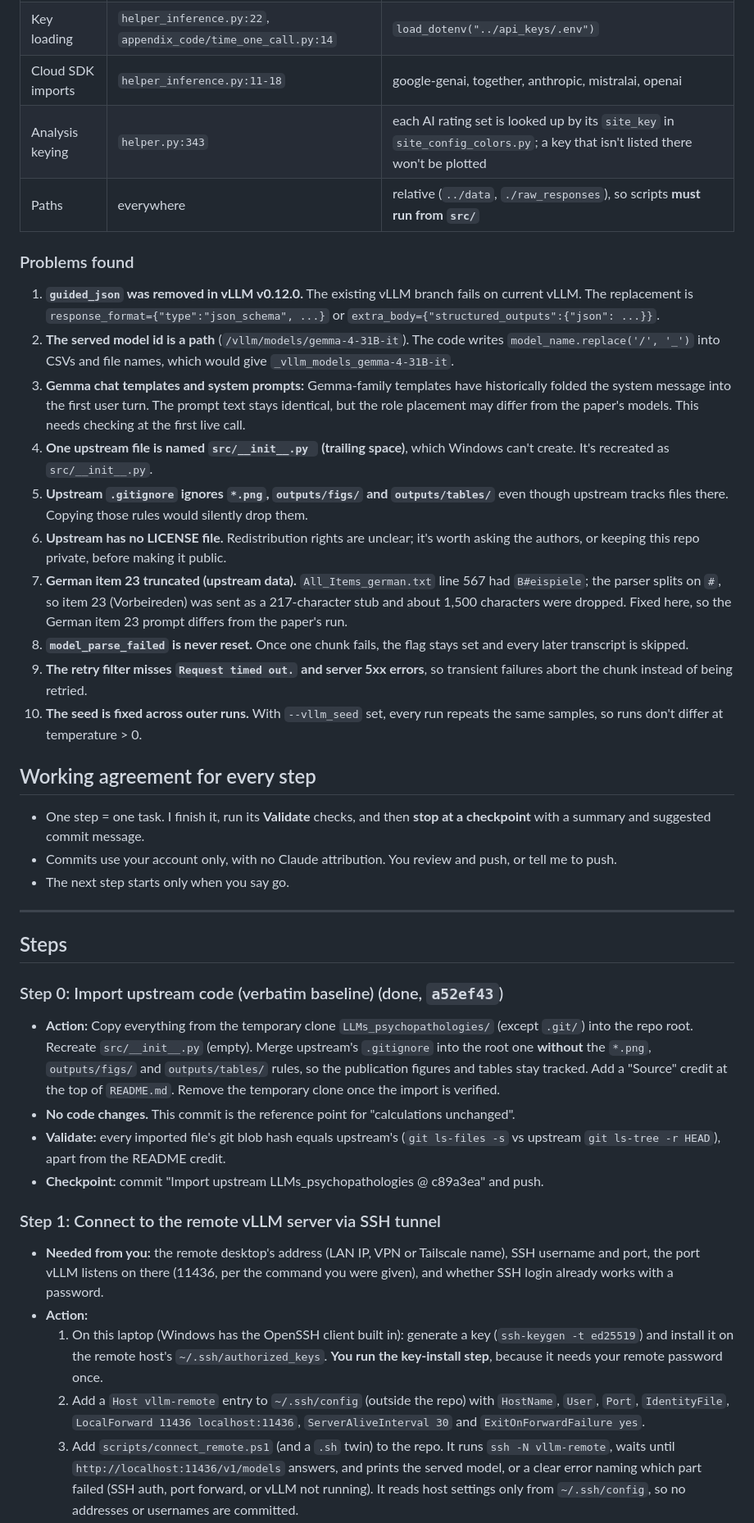
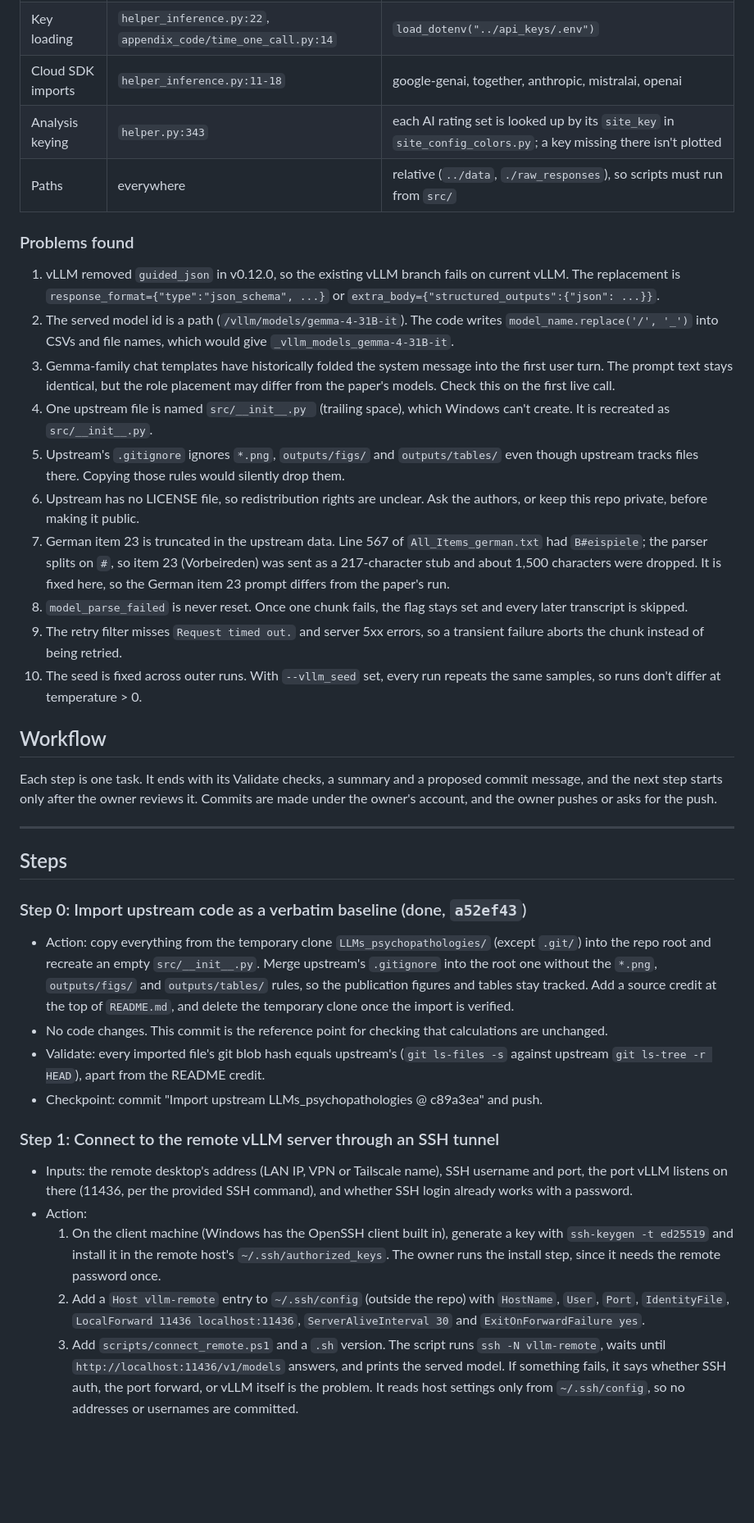
Before and after one commit to matthewsjzhang/llm-benchmarking-lenz-refactor, a Markdown page: REFACTOR_PLAN.md, the part around one of its changes. Shown at 82% size. GitHub-like rendering; blank space fills up the shorter version.

```diff
--- a/REFACTOR_PLAN.md
+++ b/REFACTOR_PLAN.md
@@ -32,51 +32,51 @@ Only the code that sends the prompt to a model and gets text back is touched.
 | Retry | `helper_inference.py:653` | 5 attempts, 20s exponential backoff; "connection refused/error" and "timeout" count as retryable |
 | Key loading | `helper_inference.py:22`, `appendix_code/time_one_call.py:14` | `load_dotenv("../api_keys/.env")` |
 | Cloud SDK imports | `helper_inference.py:11-18` | google-genai, together, anthropic, mistralai, openai |
-| Analysis keying | `helper.py:343` | each AI rating set is looked up by its `site_key` in `site_config_colors.py`; a key that isn't listed there won't be plotted |
-| Paths | everywhere | relative (`../data`, `./raw_responses`), so scripts **must run from `src/`** |
+| Analysis keying | `helper.py:343` | each AI rating set is looked up by its `site_key` in `site_config_colors.py`; a key missing there isn't plotted |
+| Paths | everywhere | relative (`../data`, `./raw_responses`), so scripts must run from `src/` |
 
 ### Problems found
 
-1. **`guided_json` was removed in vLLM v0.12.0.** The existing vLLM branch fails on current vLLM.
+1. vLLM removed `guided_json` in v0.12.0, so the existing vLLM branch fails on current vLLM.
    The replacement is `response_format={"type":"json_schema", ...}` or `extra_body={"structured_outputs":{"json": ...}}`.
-2. **The served model id is a path** (`/vllm/models/gemma-4-31B-it`). The code writes `model_name.replace('/', '_')`
+2. The served model id is a path (`/vllm/models/gemma-4-31B-it`). The code writes `model_name.replace('/', '_')`
    into CSVs and file names, which would give `_vllm_models_gemma-4-31B-it`.
-3. **Gemma chat templates and system prompts:** Gemma-family templates have historically folded the system message into the first user turn.
-   The prompt text stays identical, but the role placement may differ from the paper's models. This needs checking at the first live call.
-4. **One upstream file is named `src/__init__.py ` (trailing space)**, which Windows can't create. It's recreated as `src/__init__.py`.
-5. **Upstream `.gitignore` ignores `*.png`, `outputs/figs/` and `outputs/tables/`** even though upstream tracks files there. Copying those rules would silently drop them.
-6. **Upstream has no LICENSE file.** Redistribution rights are unclear; it's worth asking the authors, or keeping this repo private, before making it public.
-7. **German item 23 truncated (upstream data).** `All_Items_german.txt` line 567 had `B#eispiele`; the parser splits on `#`, so item 23 (Vorbeireden) was sent as a 217-character stub and about 1,500 characters were dropped. Fixed here, so the German item 23 prompt differs from the paper's run.
-8. **`model_parse_failed` is never reset.** Once one chunk fails, the flag stays set and every later transcript is skipped.
-9. **The retry filter misses `Request timed out.` and server 5xx errors**, so transient failures abort the chunk instead of being retried.
-10. **The seed is fixed across outer runs.** With `--vllm_seed` set, every run repeats the same samples, so runs don't differ at temperature > 0.
+3. Gemma-family chat templates have historically folded the system message into the first user turn.
+   The prompt text stays identical, but the role placement may differ from the paper's models. Check this on the first live call.
+4. One upstream file is named `src/__init__.py ` (trailing space), which Windows can't create. It is recreated as `src/__init__.py`.
+5. Upstream's `.gitignore` ignores `*.png`, `outputs/figs/` and `outputs/tables/` even though upstream tracks files there. Copying those rules would silently drop them.
+6. Upstream has no LICENSE file, so redistribution rights are unclear. Ask the authors, or keep this repo private, before making it public.
+7. German item 23 is truncated in the upstream data. Line 567 of `All_Items_german.txt` had `B#eispiele`; the parser splits on `#`, so item 23 (Vorbeireden) was sent as a 217-character stub and about 1,500 characters were dropped. It is fixed here, so the German item 23 prompt differs from the paper's run.
+8. `model_parse_failed` is never reset. Once one chunk fails, the flag stays set and every later transcript is skipped.
+9. The retry filter misses `Request timed out.` and server 5xx errors, so a transient failure aborts the chunk instead of being retried.
+10. The seed is fixed across outer runs. With `--vllm_seed` set, every run repeats the same samples, so runs don't differ at temperature > 0.
 
-## Working agreement for every step
+## Workflow
 
-- One step = one task. I finish it, run its **Validate** checks, and then **stop at a checkpoint** with a summary and suggested commit message.
-- Commits use your account only, with no Claude attribution. You review and push, or tell me to push.
-- The next step starts only when you say go.
+Each step is one task. It ends with its Validate checks, a summary and a proposed commit message, and the next
+step starts only after the owner reviews it. Commits are made under the owner's account, and the owner pushes
+or asks for the push.
 
 ---
 
 ## Steps
 
-### Step 0: Import upstream code (verbatim baseline) (done, `a52ef43`)
-- **Action:** Copy everything from the temporary clone `LLMs_psychopathologies/` (except `.git/`) into the repo root. Recreate `src/__init__.py` (empty).
-  Merge upstream's `.gitignore` into the root one **without** the `*.png`, `outputs/figs/` and `outputs/tables/` rules, so the publication figures and tables stay tracked.
-  Add a "Source" credit at the top of `README.md`. Remove the temporary clone once the import is verified.
-- **No code changes.** This commit is the reference point for "calculations unchanged".
-- **Validate:** every imported file's git blob hash equals upstream's (`git ls-files -s` vs upstream `git ls-tree -r HEAD`), apart from the README credit.
-- **Checkpoint:** commit "Import upstream LLMs_psychopathologies @ c89a3ea" and push.
+### Step 0: Import upstream code as a verbatim baseline (done, `a52ef43`)
+- Action: copy everything from the temporary clone `LLMs_psychopathologies/` (except `.git/`) into the repo root and recreate an empty `src/__init__.py`.
+  Merge upstream's `.gitignore` into the root one without the `*.png`, `outputs/figs/` and `outputs/tables/` rules, so the publication figures and tables stay tracked.
+  Add a source credit at the top of `README.md`, and delete the temporary clone once the import is verified.
+- No code changes. This commit is the reference point for checking that calculations are unchanged.
+- Validate: every imported file's git blob hash equals upstream's (`git ls-files -s` against upstream `git ls-tree -r HEAD`), apart from the README credit.
+- Checkpoint: commit "Import upstream LLMs_psychopathologies @ c89a3ea" and push.
 
-### Step 1: Connect to the remote vLLM server via SSH tunnel
-- **Needed from you:** the remote desktop's address (LAN IP, VPN or Tailscale name), SSH username and port,
-  the port vLLM listens on there (11436, per the command you were given), and whether SSH login already works with a password.
-- **Action:**
-  1. On this laptop (Windows has the OpenSSH client built in): generate a key (`ssh-keygen -t ed25519`) and install it on the remote host's `~/.ssh/authorized_keys`.
-     **You run the key-install step**, because it needs your remote password once.
+### Step 1: Connect to the remote vLLM server through an SSH tunnel
+- Inputs: the remote desktop's address (LAN IP, VPN or Tailscale name), SSH username and port,
+  the port vLLM listens on there (11436, per the provided SSH command), and whether SSH login already works with a password.
+- Action:
+  1. On the client machine (Windows has the OpenSSH client built in), generate a key with `ssh-keygen -t ed25519` and install it in the remote host's `~/.ssh/authorized_keys`.
+     The owner runs the install step, since it needs the remote password once.
   2. Add a `Host vllm-remote` entry to `~/.ssh/config` (outside the repo) with `HostName`, `User`, `Port`, `IdentityFile`,
      `LocalForward 11436 localhost:11436`, `ServerAliveInterval 30` and `ExitOnForwardFailure yes`.
-  3. Add `scripts/connect_remote.ps1` (and a `.sh` twin) to the repo. It runs `ssh -N vllm-remote`, waits until `http://localhost:11436/v1/models` answers,
-     and prints the served model, or a clear error naming which part failed (SSH auth, port forward, or vLLM not running).
+  3. Add `scripts/connect_remote.ps1` and a `.sh` version. The script runs `ssh -N vllm-remote`, waits until `http://localhost:11436/v1/models` answers,
+     and prints the served model. If something fails, it says whether SSH auth, the port forward, or vLLM itself is the problem.
      It reads host settings only from `~/.ssh/config`, so no addresses or usernames are committed.
```
Also changed, not shown: other parts of REFACTOR_PLAN.md (+65 -65 lines).
